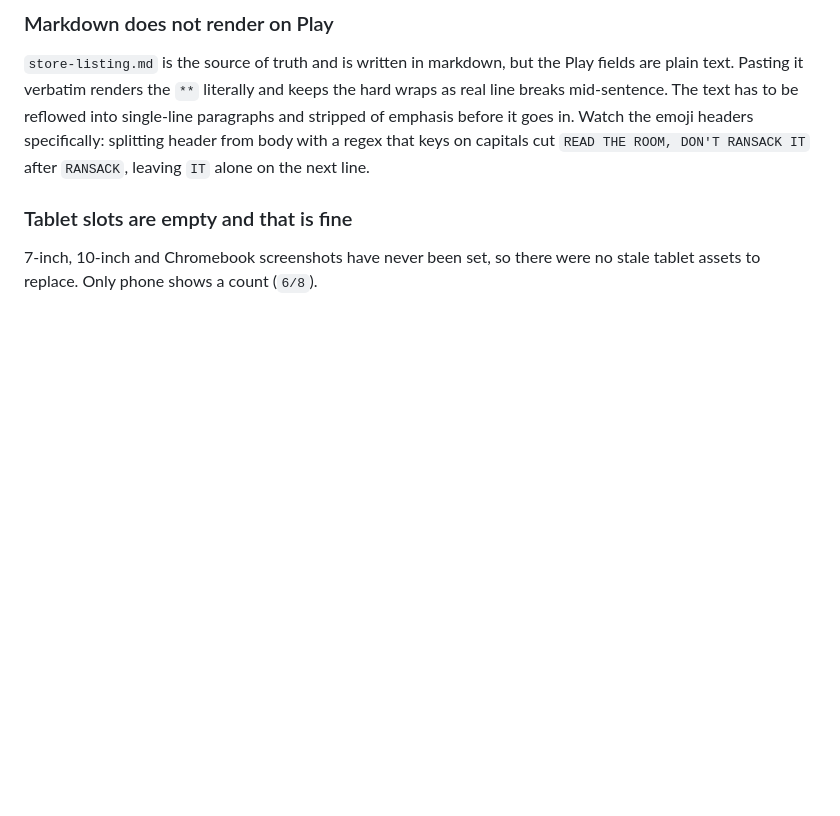
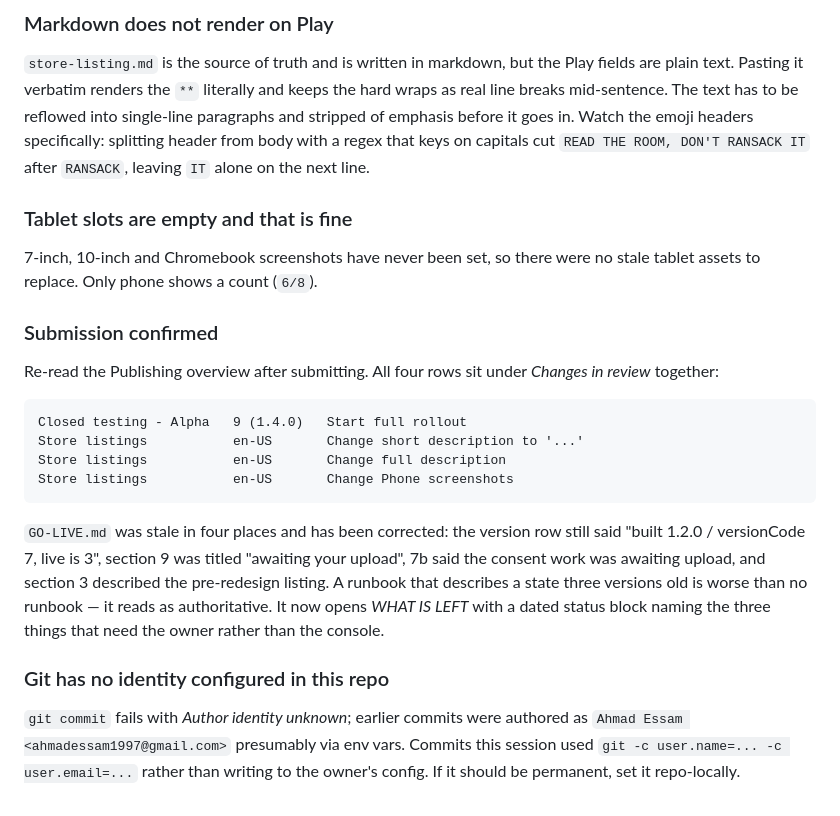
Before and after one commit to ahmadessam1997/escape-chambers, a Markdown page: SESSION-NOTES.md, the part around the change. Rendered like a GitHub page; blank space fills up the shorter version.

````diff
--- a/SESSION-NOTES.md
+++ b/SESSION-NOTES.md
@@ -600,3 +600,30 @@ regex that keys on capitals cut `READ THE ROOM, DON'T RANSACK IT` after
 
 7-inch, 10-inch and Chromebook screenshots have never been set, so there were
 no stale tablet assets to replace. Only phone shows a count (`6/8`).
+
+### Submission confirmed
+
+Re-read the Publishing overview after submitting. All four rows sit under
+*Changes in review* together:
+
+```
+Closed testing - Alpha   9 (1.4.0)   Start full rollout
+Store listings           en-US       Change short description to '...'
+Store listings           en-US       Change full description
+Store listings           en-US       Change Phone screenshots
+```
+
+`GO-LIVE.md` was stale in four places and has been corrected: the version row
+still said "built 1.2.0 / versionCode 7, live is 3", section 9 was titled
+"awaiting your upload", 7b said the consent work was awaiting upload, and
+section 3 described the pre-redesign listing. A runbook that describes a state
+three versions old is worse than no runbook — it reads as authoritative. It
+now opens *WHAT IS LEFT* with a dated status block naming the three things
+that need the owner rather than the console.
+
+### Git has no identity configured in this repo
+
+`git commit` fails with *Author identity unknown*; earlier commits were
+authored as `Ahmad Essam <ahmadessam1997@gmail.com>` presumably via env vars.
+Commits this session used `git -c user.name=... -c user.email=...` rather than
+writing to the owner's config. If it should be permanent, set it repo-locally.
````
Also changed, not shown: GO-LIVE.md (+78 -17 lines).
